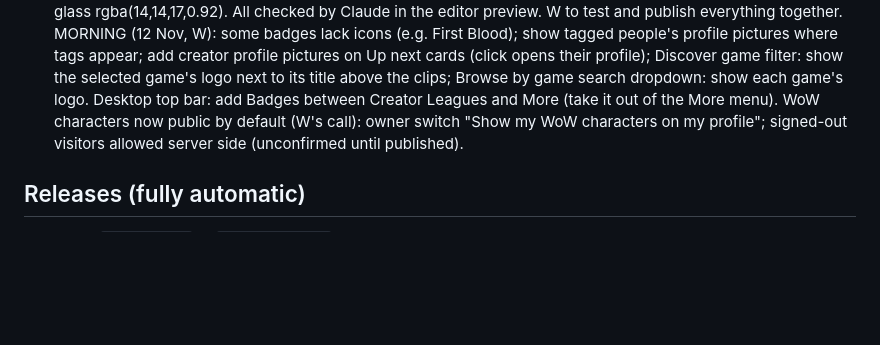
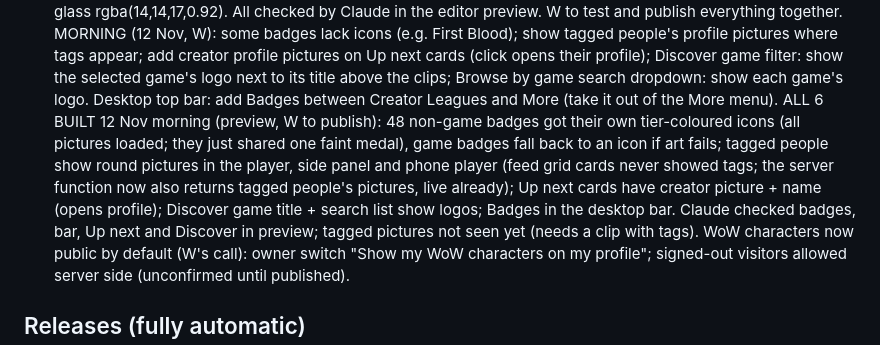
Before and after one commit to stonejames1996-cell/verse-platform-desktop, a Markdown page: CLAUDE.md, the part around the change. Rendered like a GitHub page; blank space fills up the shorter version.

Commit message:
Handover notes: morning polish built in preview
Co-Authored-By: Claude Opus 5.5 <noreply@anthropic.com>
Claude-Session: https://claude.ai/code/session_013KMMoMrP6BWZEpyDPvRrxR

```diff
--- a/CLAUDE.md
+++ b/CLAUDE.md
@@ -362,6 +362,12 @@ saves clips on a hotkey or automatically on highlights, and hands clips to the w
   MORNING (12 Nov, W): some badges lack icons (e.g. First Blood); show tagged people's profile pictures where tags
   appear; add creator profile pictures on Up next cards (click opens their profile); Discover game filter: show the
   selected game's logo next to its title above the clips; Browse by game search dropdown: show each game's logo. Desktop top bar: add Badges between Creator Leagues and More (take it out of the More menu).
+  ALL 6 BUILT 12 Nov morning (preview, W to publish): 48 non-game badges got their own tier-coloured icons (all
+  pictures loaded; they just shared one faint medal), game badges fall back to an icon if art fails; tagged people show
+  round pictures in the player, side panel and phone player (feed grid cards never showed tags; the server function now
+  also returns tagged people's pictures, live already); Up next cards have creator picture + name (opens profile);
+  Discover game title + search list show logos; Badges in the desktop bar. Claude checked badges, bar, Up next and
+  Discover in preview; tagged pictures not seen yet (needs a clip with tags).
   WoW characters now public by default (W's call): owner switch "Show my WoW characters on my profile"; signed-out
   visitors allowed server side (unconfirmed until published).
 
```
